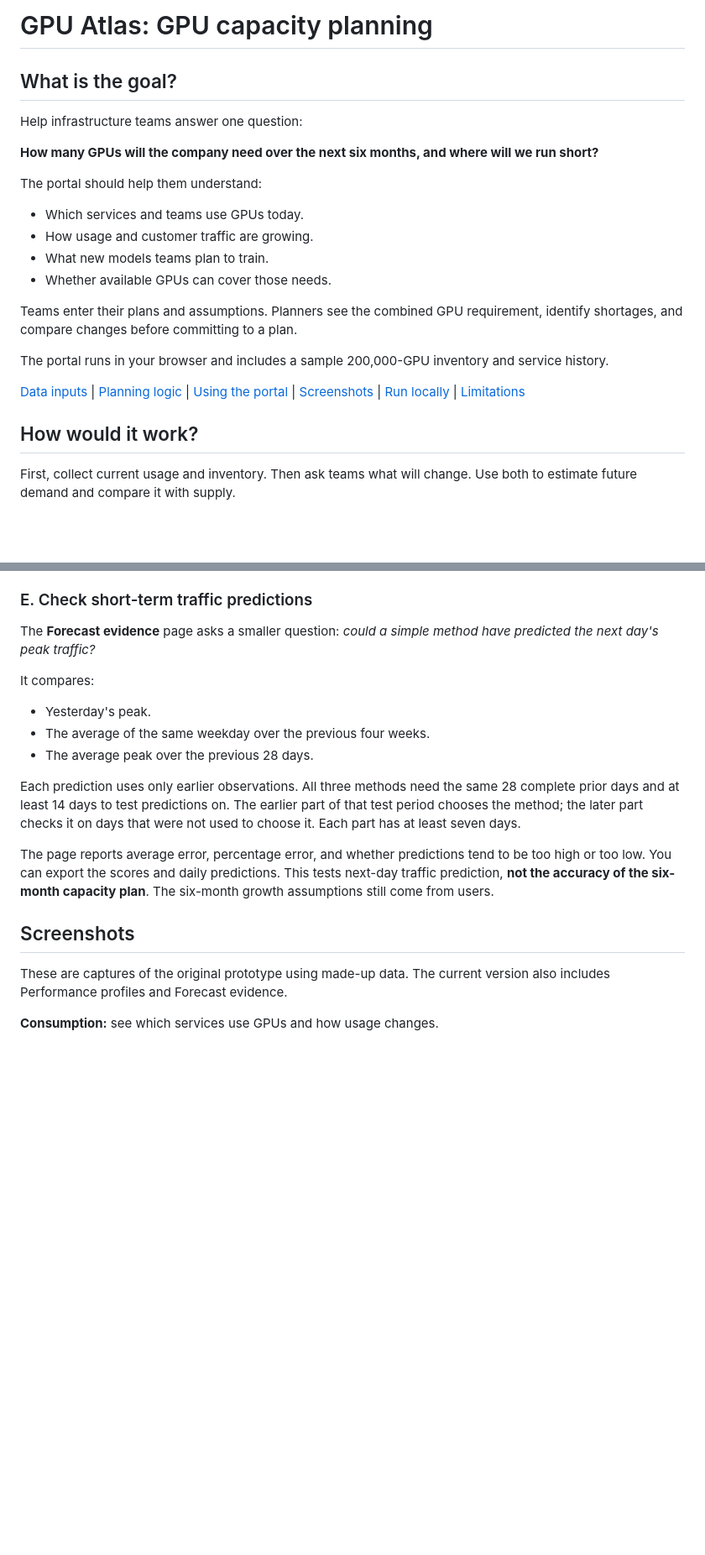
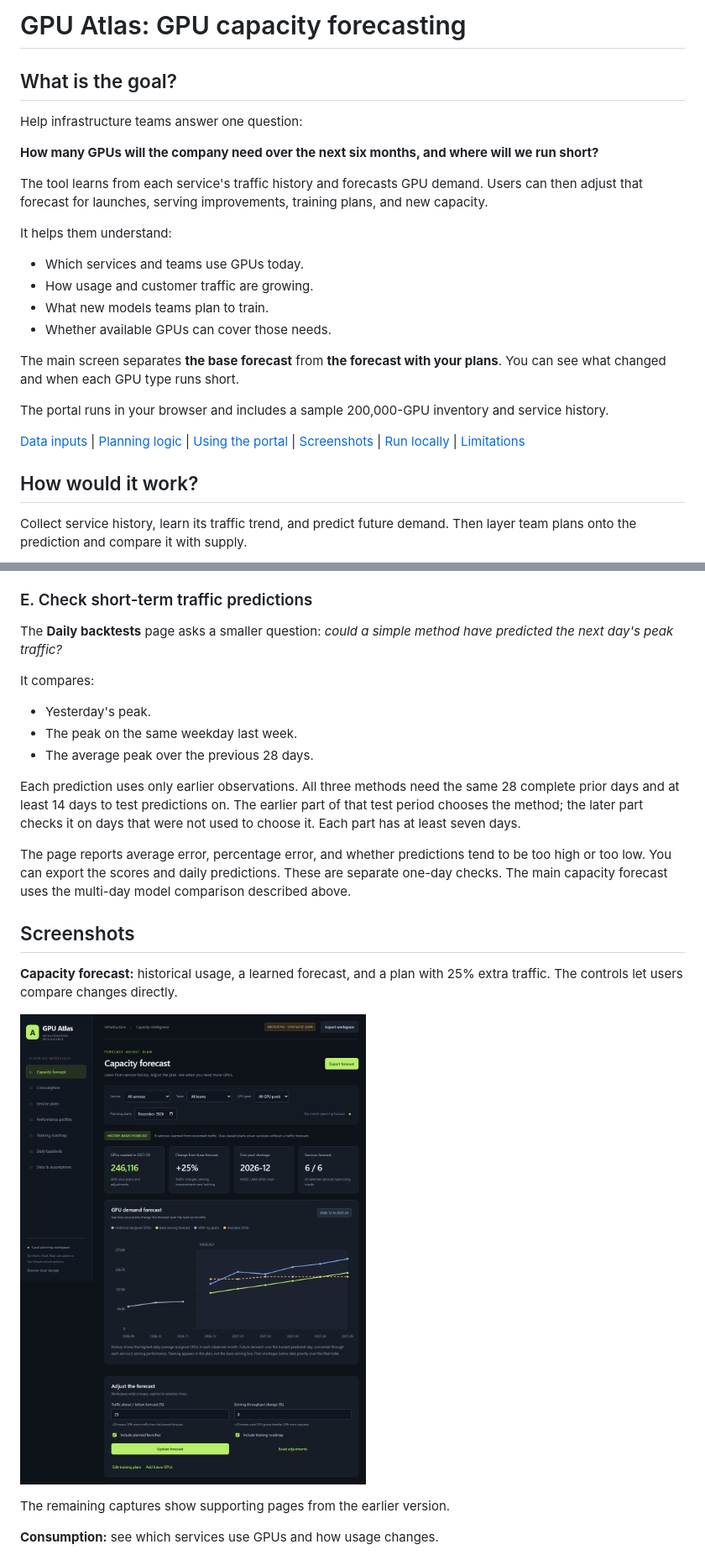
Before and after one commit to samimriaz/gpu-capacity-planner, a Markdown page: README.md, 2 parts joined by grey strips. Shown at 84% size. Drawn GitHub-style; pictures changed too: docs/screenshots/capacity-forecast.png (added); blank space fills up the shorter version.

````diff
--- a/README.md
+++ b/README.md
@@ -1,4 +1,4 @@
-# GPU Atlas: GPU capacity planning
+# GPU Atlas: GPU capacity forecasting
 
 ## What is the goal?
 
@@ -7,15 +7,19 @@ Help infrastructure teams answer one question:
 **How many GPUs will the company need over the next six months, and where will
 we run short?**
 
-The portal should help them understand:
+The tool learns from each service's traffic history and forecasts GPU demand.
+Users can then adjust that forecast for launches, serving improvements, training
+plans, and new capacity.
+
+It helps them understand:
 
 - Which services and teams use GPUs today.
 - How usage and customer traffic are growing.
 - What new models teams plan to train.
 - Whether available GPUs can cover those needs.
 
-Teams enter their plans and assumptions. Planners see the combined GPU requirement,
-identify shortages, and compare changes before committing to a plan.
+The main screen separates **the base forecast** from **the forecast with your
+plans**. You can see what changed and when each GPU type runs short.
 
 The portal runs in your browser and includes a sample 200,000-GPU inventory
 and service history.
@@ -29,8 +33,8 @@ and service history.
 
 ## How would it work?
 
-First, collect current usage and inventory. Then ask teams what will change.
-Use both to estimate future demand and compare it with supply.
+Collect service history, learn its traffic trend, and predict future demand.
+Then layer team plans onto the prediction and compare it with supply.
 
 ```mermaid
 flowchart TD
@@ -246,13 +275,13 @@ exist, not that every assumption or physical placement has been verified.
 
 ### E. Check short-term traffic predictions
 
-The **Forecast evidence** page asks a smaller question: *could a simple method
+The **Daily backtests** page asks a smaller question: *could a simple method
 have predicted the next day's peak traffic?*
 
 It compares:
 
 - Yesterday's peak.
-- The average of the same weekday over the previous four weeks.
+- The peak on the same weekday last week.
 - The average peak over the previous 28 days.
 
 Each prediction uses only earlier observations. All three methods need the same
@@ -262,13 +291,17 @@ on days that were not used to choose it. Each part has at least seven days.
 
 The page reports average error, percentage error, and whether predictions tend
 to be too high or too low. You can export the scores and daily predictions.
-This tests next-day traffic prediction, **not the accuracy of the six-month
-capacity plan**. The six-month growth assumptions still come from users.
+These are separate one-day checks. The main capacity forecast uses the multi-day
+model comparison described above.
 
 ## Screenshots
 
-These are captures of the original prototype using made-up data. The current
-version also includes Performance profiles and Forecast evidence.
+**Capacity forecast:** historical usage, a learned forecast, and a plan with
+25% extra traffic. The controls let users compare changes directly.
+
+![History-based GPU forecast with editable scenario controls](docs/screenshots/capacity-forecast.png)
+
+The remaining captures show supporting pages from the earlier version.
 
 **Consumption:** see which services use GPUs and how usage changes.
 
````
Also changed, not shown: other parts of README.md (+61 -37 lines), 5 other files.
